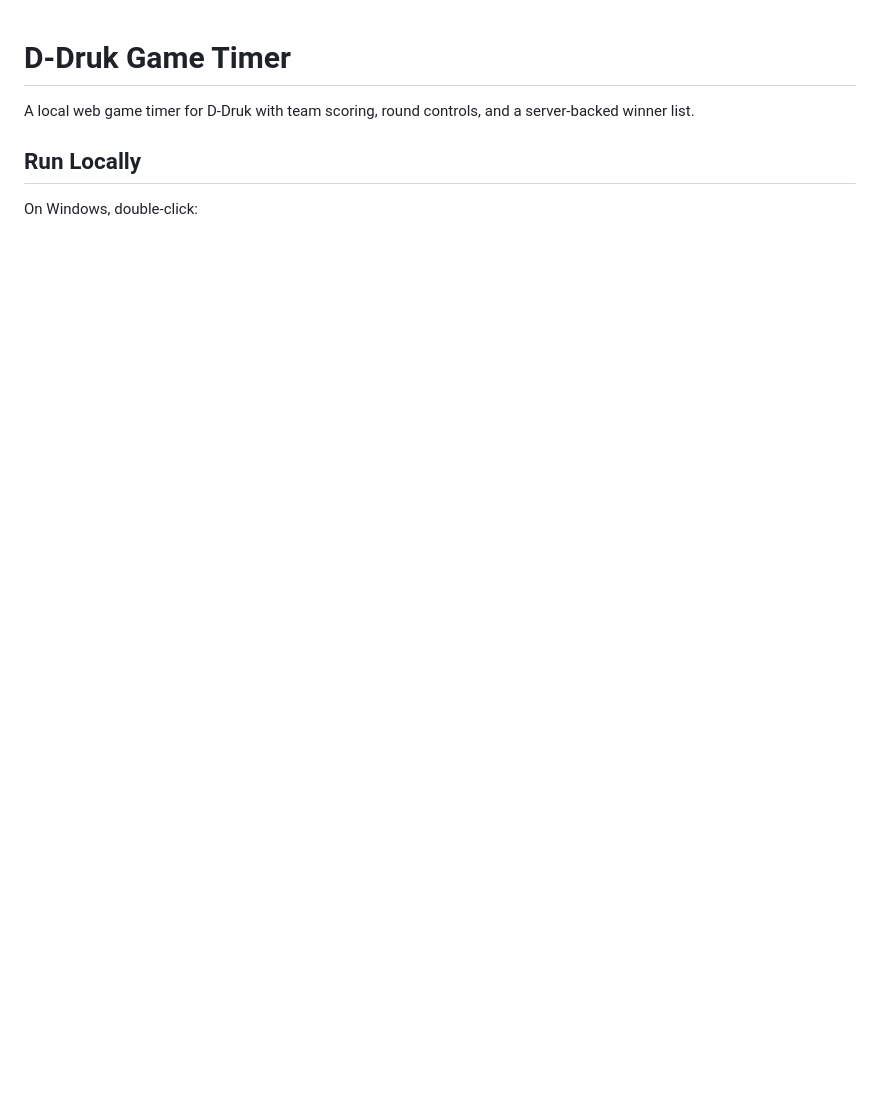
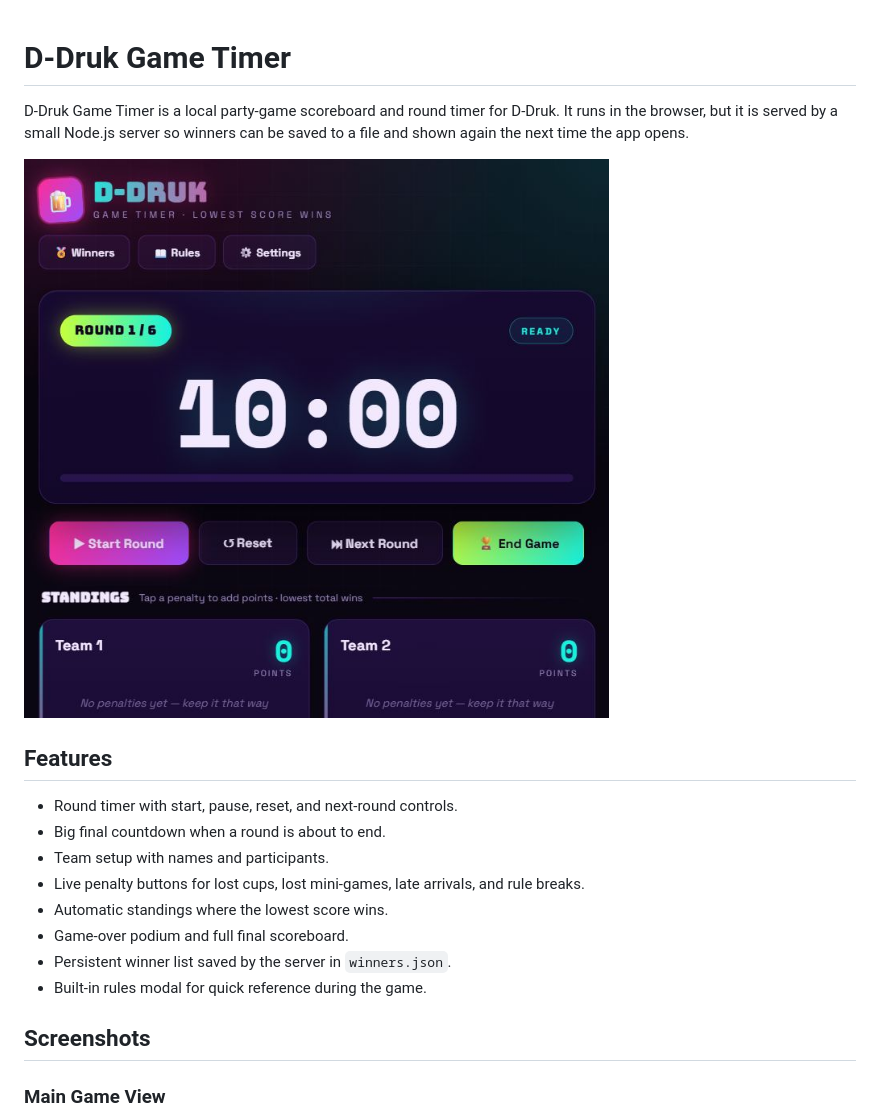
Before and after one commit to SadlifeCaw/ddruk, a Markdown page: README.md, the part around the change printed below. GitHub-like rendering; pictures changed too: docs/screenshots/main-dashboard.png (added); blank space fills up the shorter version.

Commit message:
Improve README with screenshots and winner logging docs

```diff
--- a/README.md
+++ b/README.md
@@ -1,7 +1,21 @@
 # D-Druk Game Timer
 
-A local web game timer for D-Druk with team scoring, round controls, and a server-backed winner list.
+D-Druk Game Timer is a local party-game scoreboard and round timer for D-Druk. It runs in the browser, but it is served by a small Node.js server so winners can be saved to a file and shown again the next time the app opens.
 
-## Run Locally
+![Main D-Druk timer dashboard](docs/screenshots/main-dashboard.png)
 
-On Windows, double-click:
+## Features
+
+- Round timer with start, pause, reset, and next-round controls.
+- Big final countdown when a round is about to end.
+- Team setup with names and participants.
+- Live penalty buttons for lost cups, lost mini-games, late arrivals, and rule breaks.
+- Automatic standings where the lowest score wins.
+- Game-over podium and full final scoreboard.
+- Persistent winner list saved by the server in `winners.json`.
+- Built-in rules modal for quick reference during the game.
+
+## Screenshots
+
+### Main Game View
+
```
Also changed, not shown: other parts of README.md (+86 -3 lines), docs/screenshots/game-over.png (added).
